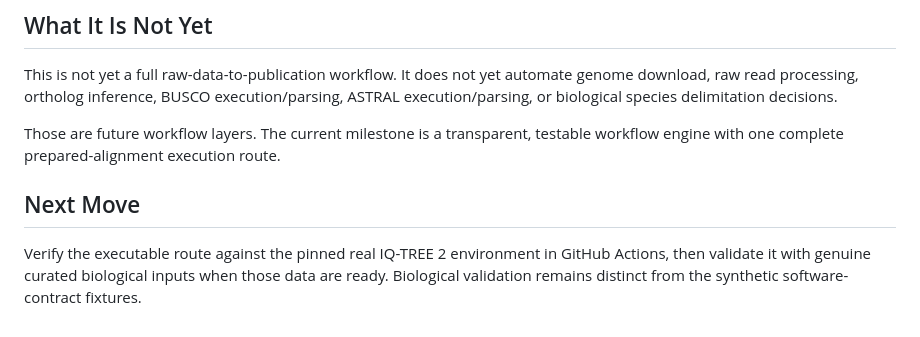
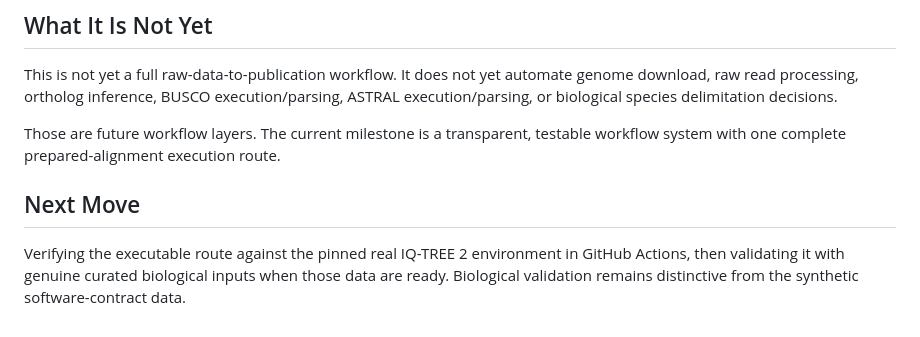
Before and after one commit to LukaIvkovicc/FAIR-PhyloFlow, a Markdown page: docs/current_status.md, the part around the change. GitHub-like rendering.

Commit message:
Update current_status.md
Updated current status.

```diff
--- a/docs/current_status.md
+++ b/docs/current_status.md
@@ -151,11 +151,11 @@ execution/parsing, ASTRAL execution/parsing, or biological species delimitation
 decisions.
 
 Those are future workflow layers. The current milestone is a transparent,
-testable workflow engine with one complete prepared-alignment execution route.
+testable workflow system with one complete prepared-alignment execution route.
 
 ## Next Move
 
-Verify the executable route against the pinned real IQ-TREE 2 environment in
-GitHub Actions, then validate it with genuine curated biological inputs when
-those data are ready. Biological validation remains distinct from the
-synthetic software-contract fixtures.
+Verifying the executable route against the pinned real IQ-TREE 2 environment in
+GitHub Actions, then validating it with genuine curated biological inputs when
+those data are ready. Biological validation remains distinctive from the
+synthetic software-contract data.
```
